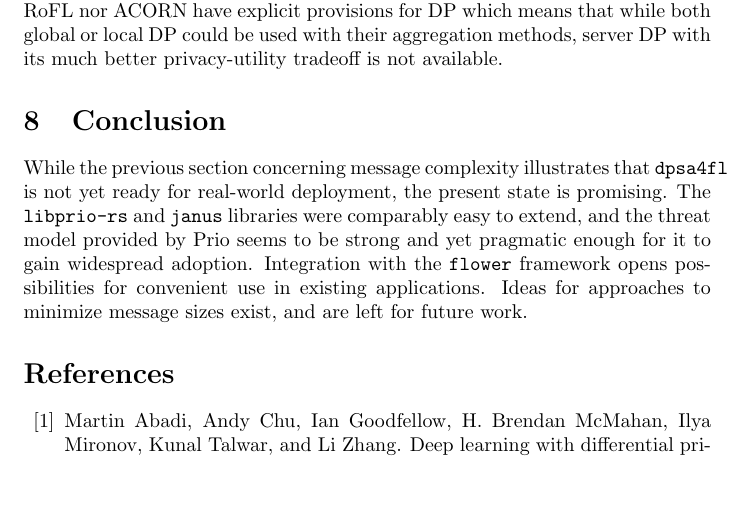
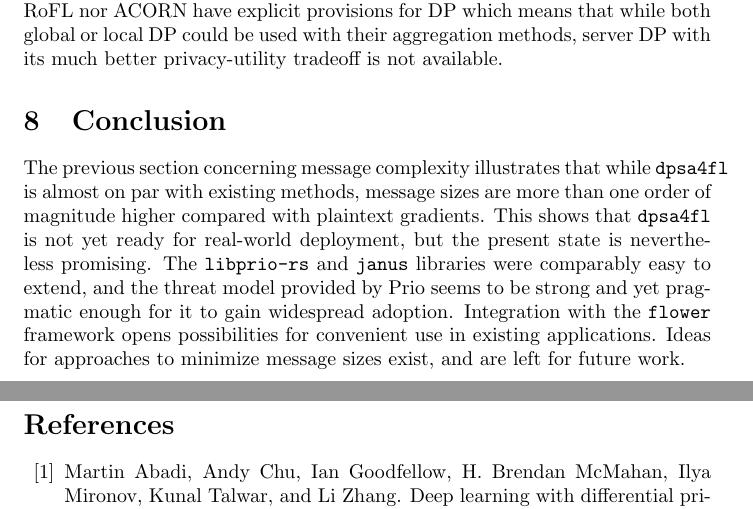
Before and after one commit to dpsa4fl/dpsa-for-fl-researchers, a LaTeX paper (main.tex): part of page 15 of 19 before the commit and two parts of pages 15 and 16 of 19 after it, the two joined at a grey line, cut so that both start at the same text. Compiled offline with pdfLaTeX.

Commit message:
Update conclusion.

```diff
--- a/main.tex
+++ b/main.tex
@@ -678,14 +678,16 @@ tradeoff is not available.
 % \end{figure}
 
 \section{Conclusion}
-While the previous section concerning message complexity
-illustrates that \texttt{dpsa4fl} is not yet ready for real-world deployment, the
-present state is promising. The \texttt{libprio-rs} and \texttt{janus}
+The previous section concerning message complexity illustrates that while
+\texttt{dpsa4fl} is almost on par with existing methods, message sizes are more
+than one order of magnitude higher compared with plaintext gradients.
+This shows that \texttt{dpsa4fl} is not yet ready for real-world deployment, but
+the present state is nevertheless promising. The \texttt{libprio-rs} and \texttt{janus}
 libraries were comparably easy to extend, and the threat model provided by Prio
 seems to be strong and yet pragmatic enough for it to gain widespread adoption.
 Integration with the \texttt{flower} framework opens possibilities for convenient
-use in existing applications.
-Ideas for approaches to minimize message sizes exist, and are left for future work.
+use in existing applications. Ideas for approaches to minimize message sizes
+exist, and are left for future work.
 
 \bibliographystyle{plainnat}
 \bibliography{doc}
```
